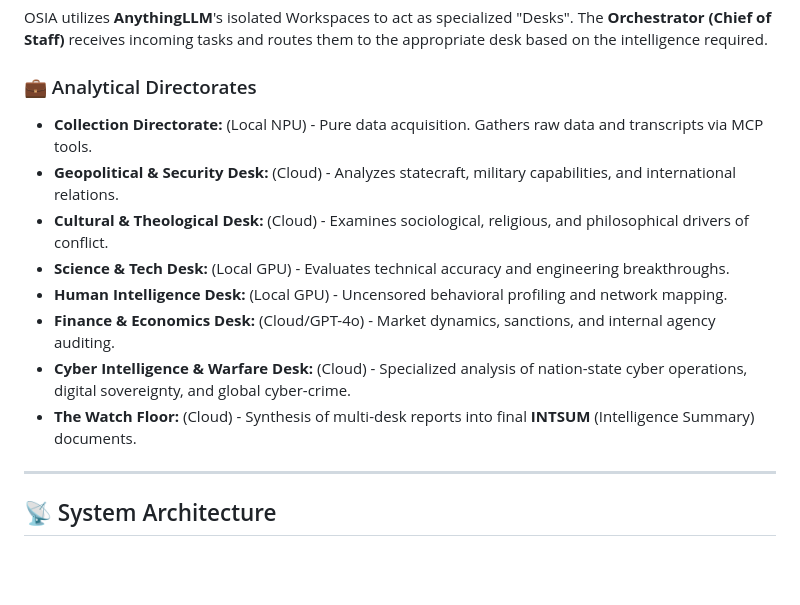
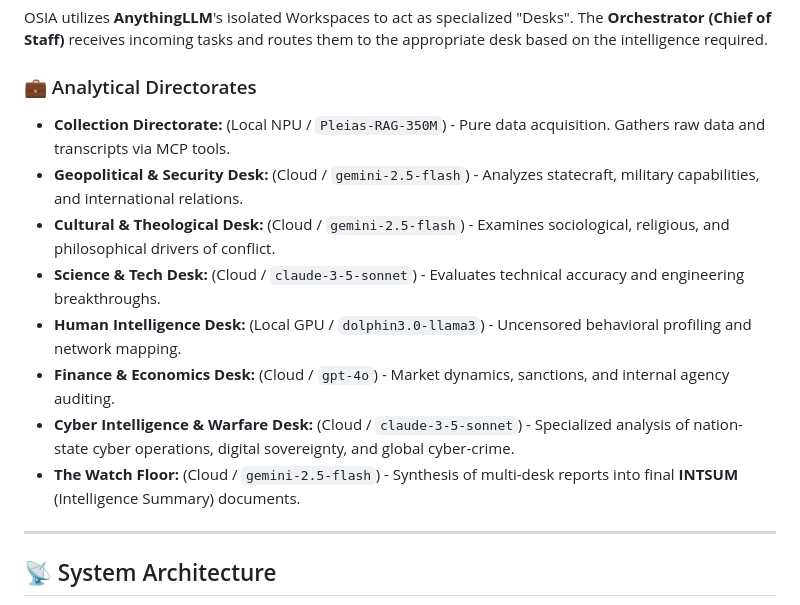
Before and after one commit to osianet/osia-framework, a Markdown page: README.md, the part around one of its changes. Rendered like a GitHub page; blank space fills up the shorter version.

```diff
--- a/README.md
+++ b/README.md
@@ -32,14 +32,14 @@ The final briefing is generated by a specialized desk applying the **Socialist I
 OSIA utilizes **AnythingLLM**'s isolated Workspaces to act as specialized "Desks". The **Orchestrator (Chief of Staff)** receives incoming tasks and routes them to the appropriate desk based on the intelligence required.
 
 ### 💼 Analytical Directorates
-*   **Collection Directorate:** (Local NPU) - Pure data acquisition. Gathers raw data and transcripts via MCP tools.
-*   **Geopolitical & Security Desk:** (Cloud) - Analyzes statecraft, military capabilities, and international relations.
-*   **Cultural & Theological Desk:** (Cloud) - Examines sociological, religious, and philosophical drivers of conflict.
-*   **Science & Tech Desk:** (Local GPU) - Evaluates technical accuracy and engineering breakthroughs.
-*   **Human Intelligence Desk:** (Local GPU) - Uncensored behavioral profiling and network mapping.
-*   **Finance & Economics Desk:** (Cloud/GPT-4o) - Market dynamics, sanctions, and internal agency auditing.
-*   **Cyber Intelligence & Warfare Desk:** (Cloud) - Specialized analysis of nation-state cyber operations, digital sovereignty, and global cyber-crime.
-*   **The Watch Floor:** (Cloud) - Synthesis of multi-desk reports into final **INTSUM** (Intelligence Summary) documents.
+*   **Collection Directorate:** (Local NPU / `Pleias-RAG-350M`) - Pure data acquisition. Gathers raw data and transcripts via MCP tools.
+*   **Geopolitical & Security Desk:** (Cloud / `gemini-2.5-flash`) - Analyzes statecraft, military capabilities, and international relations.
+*   **Cultural & Theological Desk:** (Cloud / `gemini-2.5-flash`) - Examines sociological, religious, and philosophical drivers of conflict.
+*   **Science & Tech Desk:** (Cloud / `claude-3-5-sonnet`) - Evaluates technical accuracy and engineering breakthroughs.
+*   **Human Intelligence Desk:** (Local GPU / `dolphin3.0-llama3`) - Uncensored behavioral profiling and network mapping.
+*   **Finance & Economics Desk:** (Cloud / `gpt-4o`) - Market dynamics, sanctions, and internal agency auditing.
+*   **Cyber Intelligence & Warfare Desk:** (Cloud / `claude-3-5-sonnet`) - Specialized analysis of nation-state cyber operations, digital sovereignty, and global cyber-crime.
+*   **The Watch Floor:** (Cloud / `gemini-2.5-flash`) - Synthesis of multi-desk reports into final **INTSUM** (Intelligence Summary) documents.
 
 ---
 
```
Also changed, not shown: other parts of README.md (+16 -0 lines), ANYTHINGLLM_CONFIG.md (added, +83 -0 lines).
